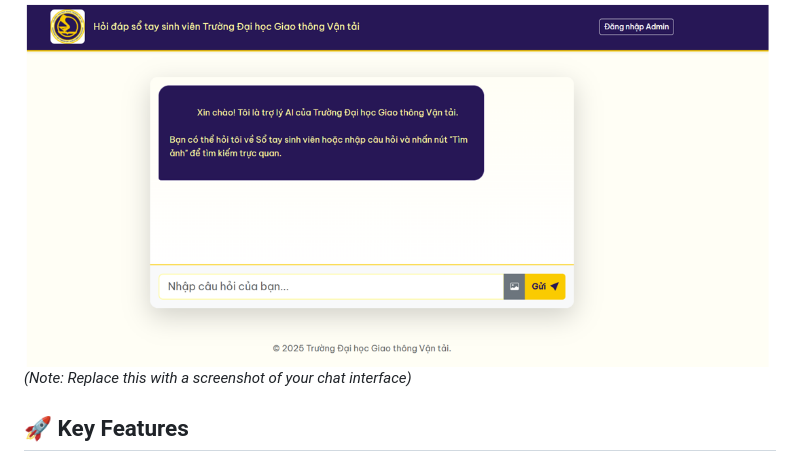
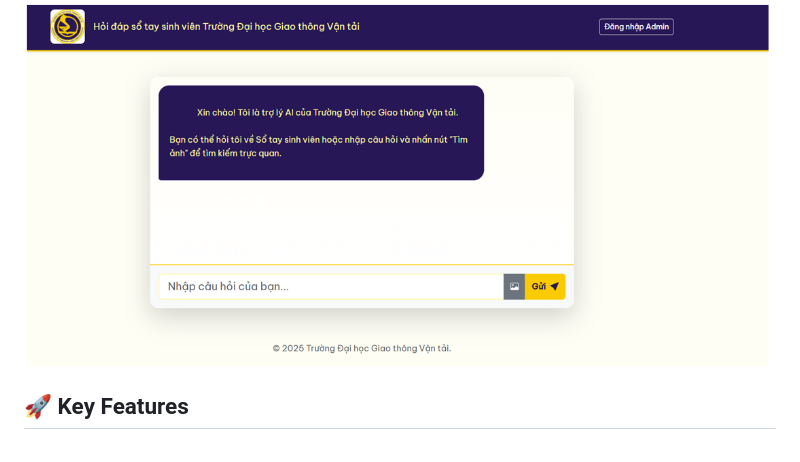
Before and after one commit to VanDung104/CDCNTT, a Markdown page: README.md, the part around the change. GitHub-like rendering.

Commit message:
Update README to remove screenshot placeholder
Removed placeholder text for the project screenshot in README.

```diff
--- a/README.md
+++ b/README.md
@@ -5,7 +5,6 @@ An intelligent assistant designed to help students of the University of Transpor
 Unlike traditional keyword search, this system uses **RAG (Retrieval-Augmented Generation)** to understand natural language questions and **Multimodal Retrieval** to find relevant charts, diagrams, and images within the documents.
 
 ![Project Screenshot](screenshot/screenshot1.png)
-*(Note: Replace this with a screenshot of your chat interface)*
 
 ## 🚀 Key Features
 
```
